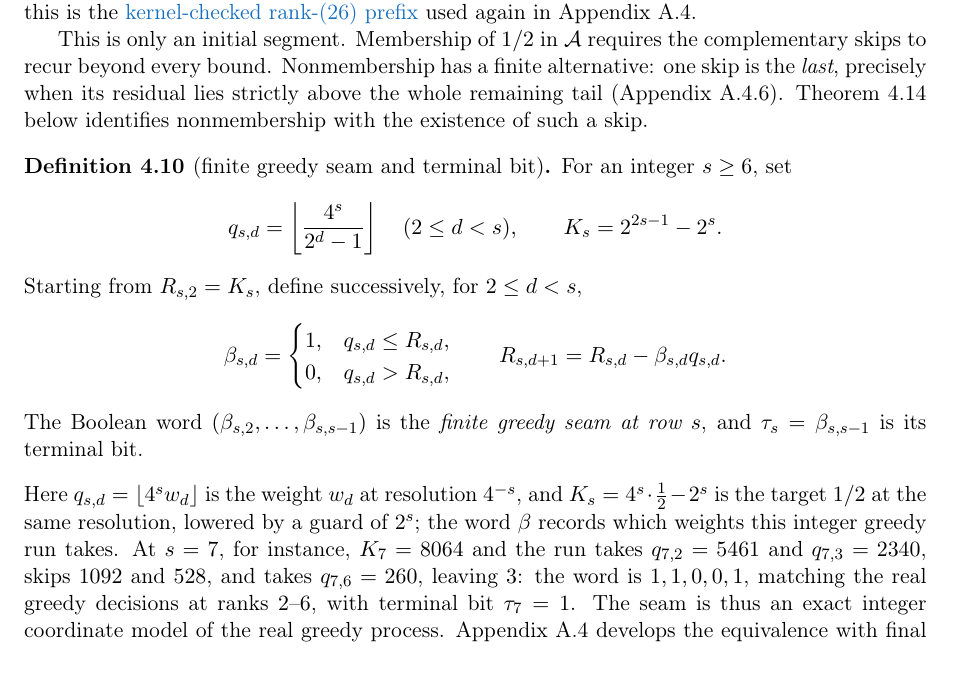
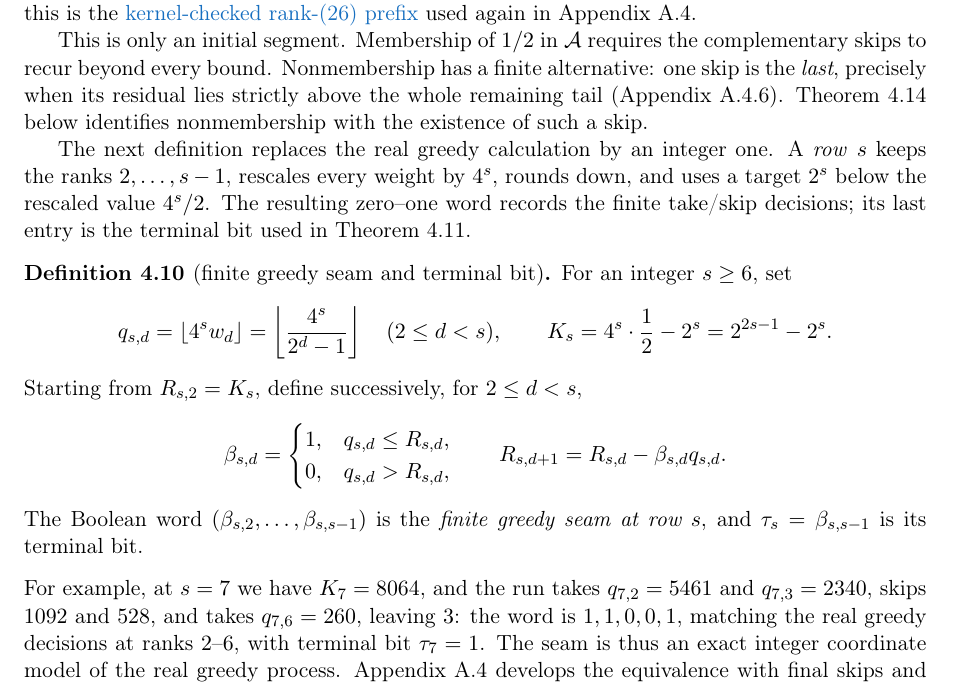
Before and after one commit to wcook04/plectis-lean-erdos249-257, a LaTeX paper (paper/erdos249-257-main-paper.tex): part of page 10 of 53, cut so that both start at the same text. Compiled offline with pdfLaTeX.

Commit message:
Introduce the finite seam before its notation

```diff
--- a/paper/erdos249-257-main-paper.tex
+++ b/paper/erdos249-257-main-paper.tex
@@ -830,13 +830,21 @@ residual lies strictly above the whole remaining tail
 (Appendix~\ref{res:fixedtailsocket}).  Theorem~\ref{res:fatalright} below
 identifies nonmembership with the existence of such a skip.
 
+The next definition replaces the real greedy calculation by an integer one.
+A \emph{row} \(s\) keeps the ranks \(2,\ldots,s-1\), rescales every weight by
+\(4^s\), rounds down, and uses a target \(2^s\) below the rescaled value
+\(4^s/2\).  The resulting zero--one word records the finite take/skip
+decisions; its last entry is the terminal bit used in
+Theorem~\ref{res:halfmembership}.
+
 \begin{definition}[finite greedy seam and terminal bit]\label{def:terminal-bit}
 For an integer \(s\geq6\), set
 \[
- q_{s,d}=\left\lfloor\frac{4^s}{2^d-1}\right\rfloor
+ q_{s,d}=\lfloor4^sw_d\rfloor
+ =\left\lfloor\frac{4^s}{2^d-1}\right\rfloor
  \quad(2\leq d<s),
  \qquad
- K_s=2^{2s-1}-2^s.
+ K_s=4^s\cdot\frac12-2^s=2^{2s-1}-2^s.
 \]
 Starting from \(R_{s,2}=K_s\), define successively, for \(2\leq d<s\),
 \[
@@ -853,11 +861,8 @@ The Boolean word \((\beta_{s,2},\ldots,\beta_{s,s-1})\) is the
 \(\tau_s=\beta_{s,s-1}\) is its terminal bit.
 \end{definition}
 
-\noindent Here \(q_{s,d}=\lfloor4^sw_d\rfloor\) is the weight \(w_d\) at
-resolution \(4^{-s}\), and \(K_s=4^s\cdot\tfrac12-2^s\) is the target
-\(1/2\) at the same resolution, lowered by a guard of \(2^s\); the word
-\(\beta\) records which weights this integer greedy run takes.  At
-\(s=7\), for instance, \(K_7=8064\) and the run takes \(q_{7,2}=5461\)
+\noindent For example, at \(s=7\) we have \(K_7=8064\), and the run takes
+\(q_{7,2}=5461\)
 and \(q_{7,3}=2340\), skips \(1092\) and \(528\), and takes
 \(q_{7,6}=260\), leaving \(3\): the word is \(1,1,0,0,1\), matching the
 real greedy decisions at ranks \(2\)--\(6\), with terminal bit
```
Also changed, not shown: erdos249-257-main-paper.pdf, 2 other files.
